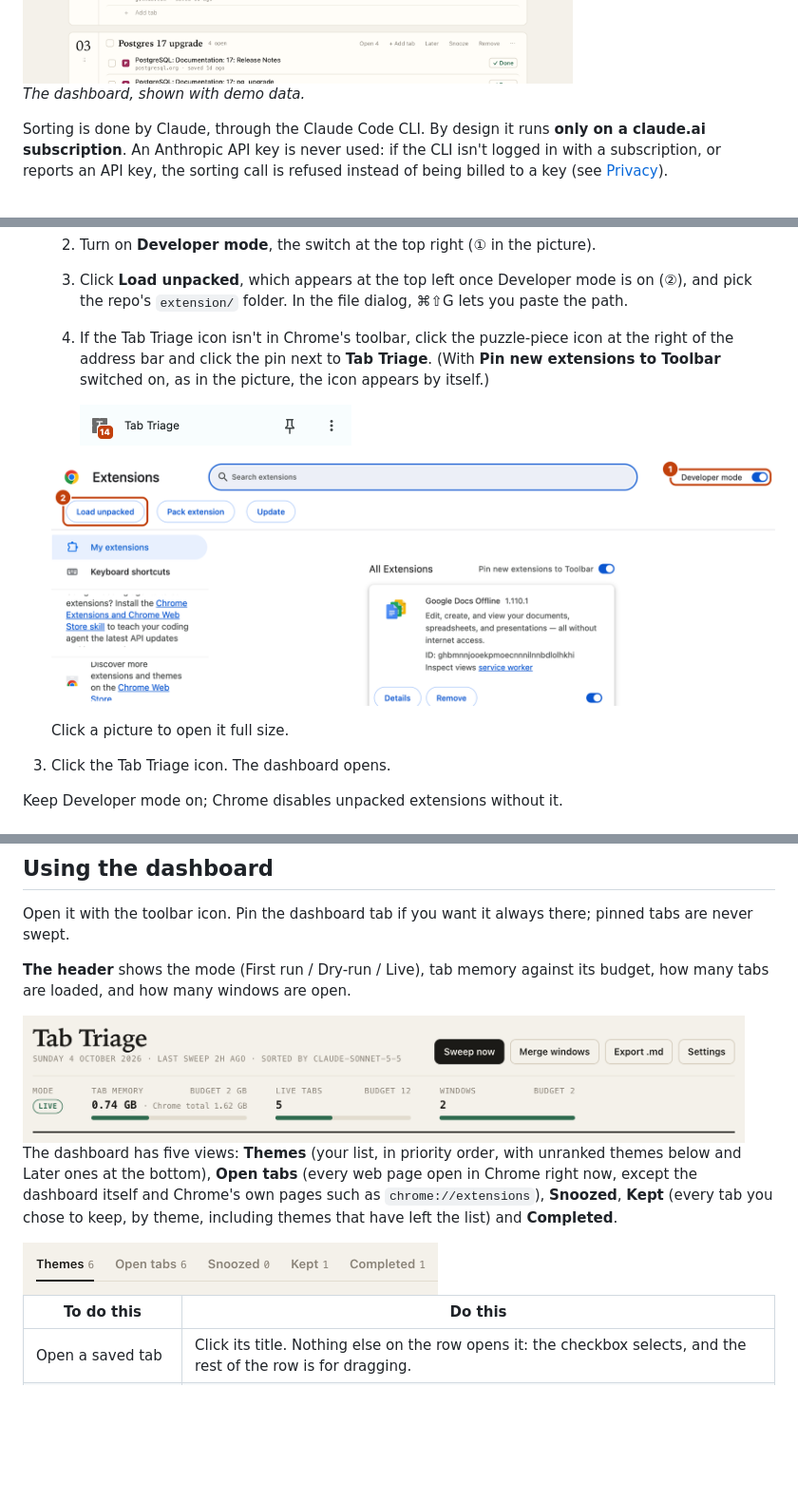
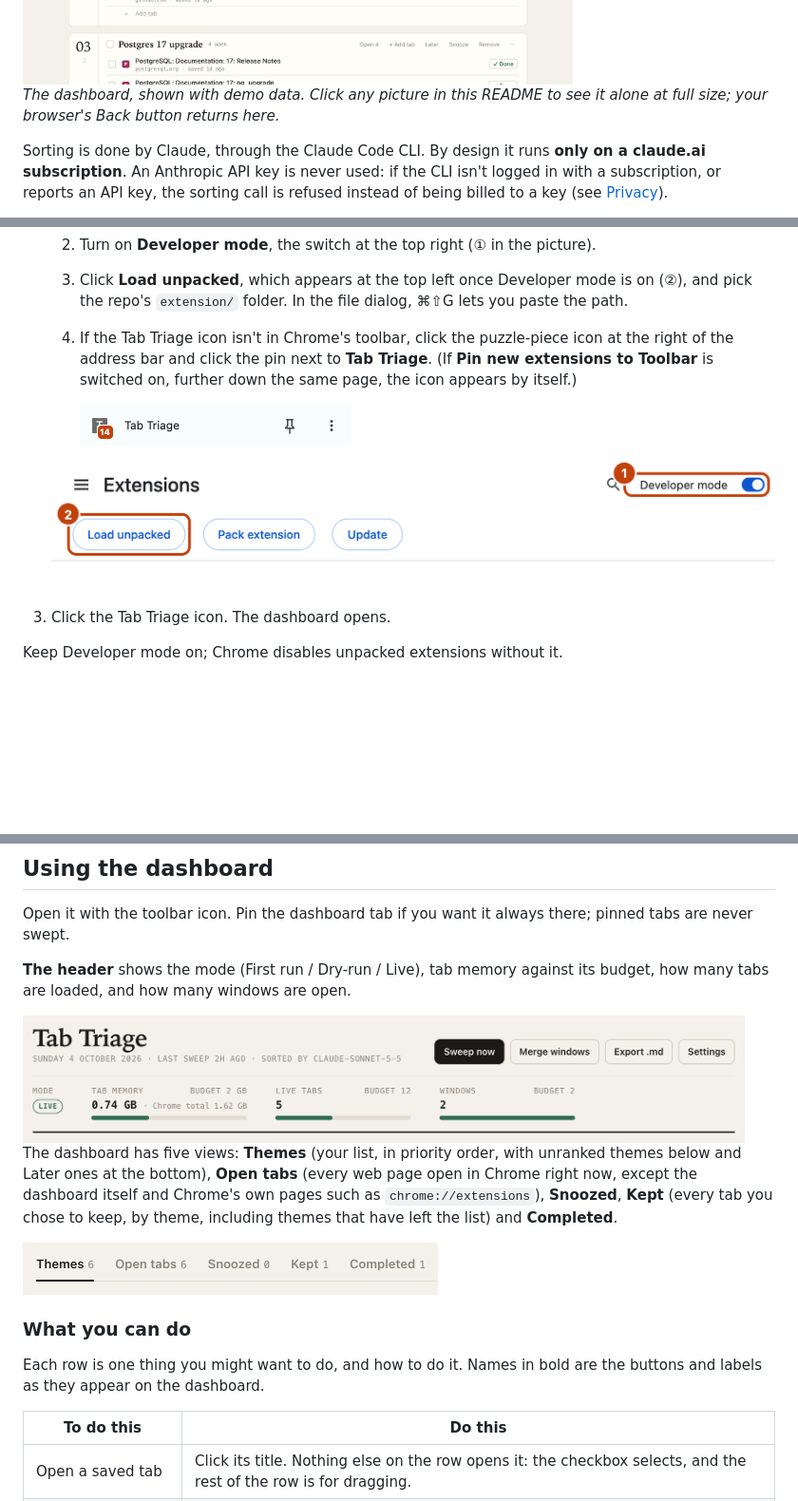
Before and after one commit to geopapa11/tab-triage, a Markdown page: README.md, 3 parts joined by grey strips. Shown at 95% size. GitHub-like rendering; pictures changed too: docs/images/install-extensions-light.png; blank space fills up the shorter version.

```diff
--- a/README.md
+++ b/README.md
@@ -16,7 +16,8 @@ depend on tabs staying open, and far less memory use.
   </picture>
 </a>
 
-*The dashboard, shown with demo data.*
+*The dashboard, shown with demo data. Click any picture in this README to see it alone at full
+size; your browser's Back button returns here.*
 
 Sorting is done by Claude, through the Claude Code CLI. By design it runs **only on a claude.ai
 subscription**. An Anthropic API key is never used: if the CLI isn't logged in with a
@@ -68,6 +69,6 @@ subscription, or reports an API key, the sorting call is refused instead of bein
    3. Click **Load unpacked**, which appears at the top left once Developer mode is on (②), and
       pick the repo's `extension/` folder. In the file dialog, ⌘⇧G lets you paste the path.
    4. If the Tab Triage icon isn't in Chrome's toolbar, click the puzzle-piece icon at the right
-      of the address bar and click the pin next to **Tab Triage**. (With **Pin new extensions to
-      Toolbar** switched on, as in the picture, the icon appears by itself.)
+      of the address bar and click the pin next to **Tab Triage**. (If **Pin new extensions to
+      Toolbar** is switched on, further down the same page, the icon appears by itself.)
 
@@ -81,8 +82,6 @@ subscription, or reports an API key, the sorting call is refused instead of bein
             alt="Chrome's Extensions page with the Developer mode switch at the top right marked 1 and the Load unpacked button at the top left marked 2.">
      </picture>
    </a>
-
-   Click a picture to open it full size.
 
 3. Click the Tab Triage icon. The dashboard opens.
 
@@ -150,7 +149,10 @@ except the dashboard itself and Chrome's own pages such as `chrome://extensions`
   </picture>
 </a>
 
-<br>
+### What you can do
+
+Each row is one thing you might want to do, and how to do it. Names in bold are the buttons and
+labels as they appear on the dashboard.
 
 | To do this | Do this |
 |---|---|
```
Also changed, not shown: other parts of README.md (+5 -5 lines), docs/images/install-extensions-dark.png, 1 other file.
